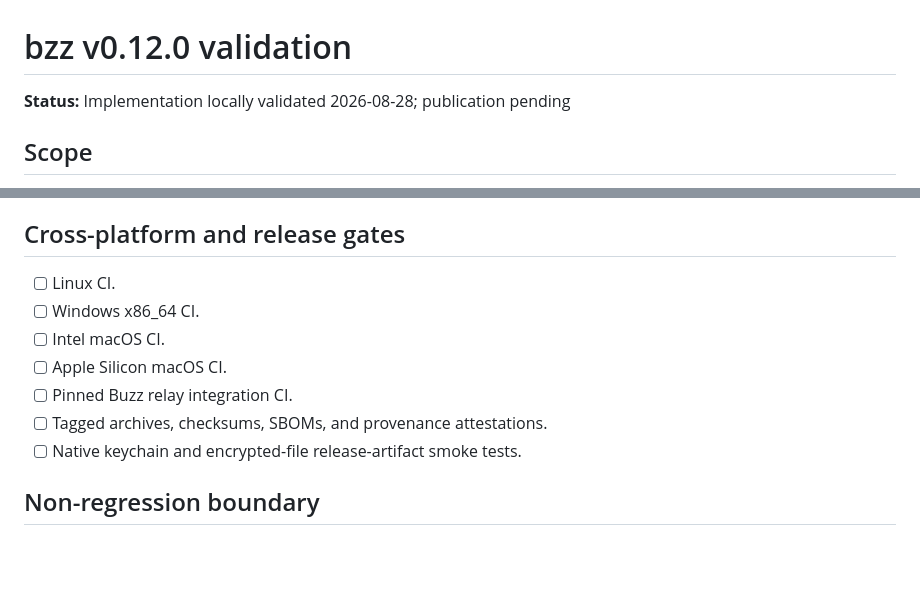
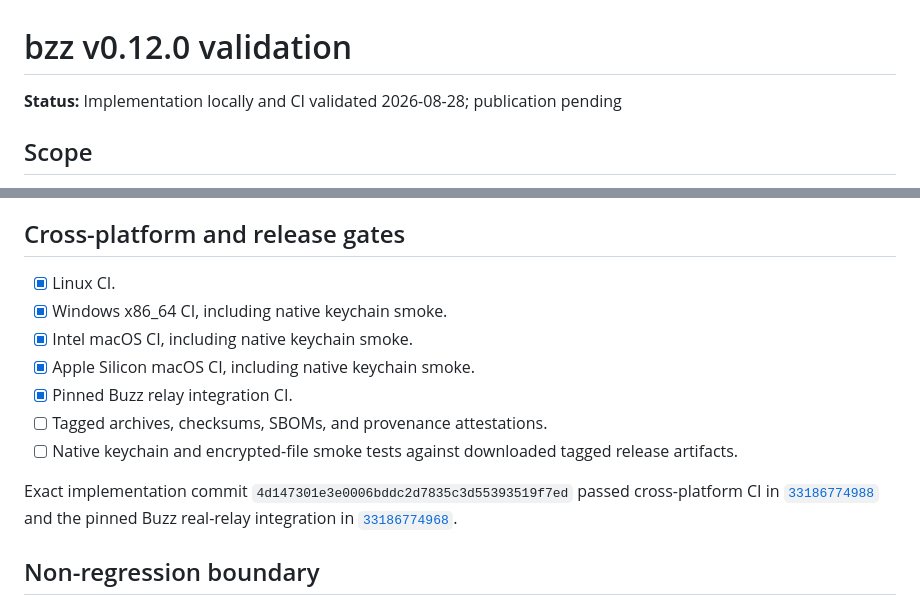
Before and after one commit to arpagon/bzz, a Markdown page: docs/validation-v0.12.0.md, 2 parts joined by grey strips. Drawn GitHub-style; blank space fills up the shorter version.

Commit message:
docs: record v0.12.0 validation

```diff
--- a/docs/validation-v0.12.0.md
+++ b/docs/validation-v0.12.0.md
@@ -1,6 +1,6 @@
 # bzz v0.12.0 validation
 
-**Status:** Implementation locally validated 2026-08-28; publication pending
+**Status:** Implementation locally and CI validated 2026-08-28; publication pending
 
 ## Scope
 
@@ -92,13 +92,20 @@ message. The temporary fixture source was removed after capture.
 
 ## Cross-platform and release gates
 
-- [ ] Linux CI.
-- [ ] Windows x86_64 CI.
-- [ ] Intel macOS CI.
-- [ ] Apple Silicon macOS CI.
-- [ ] Pinned Buzz relay integration CI.
+- [x] Linux CI.
+- [x] Windows x86_64 CI, including native keychain smoke.
+- [x] Intel macOS CI, including native keychain smoke.
+- [x] Apple Silicon macOS CI, including native keychain smoke.
+- [x] Pinned Buzz relay integration CI.
 - [ ] Tagged archives, checksums, SBOMs, and provenance attestations.
-- [ ] Native keychain and encrypted-file release-artifact smoke tests.
+- [ ] Native keychain and encrypted-file smoke tests against downloaded tagged
+  release artifacts.
+
+Exact implementation commit `4d147301e3e0006bddc2d7835c3d55393519f7ed`
+passed cross-platform CI in
+[`33186774988`](https://github.com/arpagon/bzz/actions/runs/33186774988)
+and the pinned Buzz real-relay integration in
+[`33186774968`](https://github.com/arpagon/bzz/actions/runs/33186774968).
 
 ## Non-regression boundary
 
```
